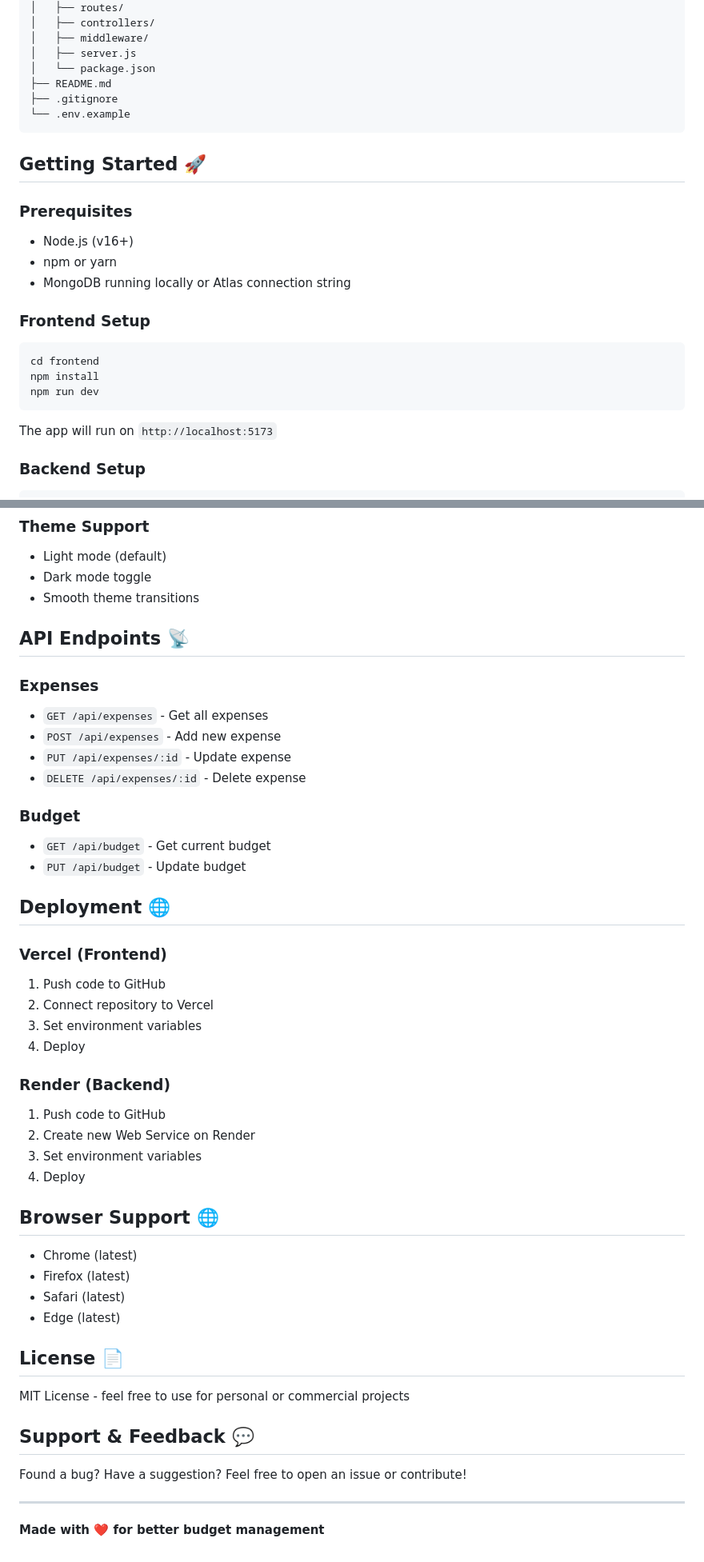
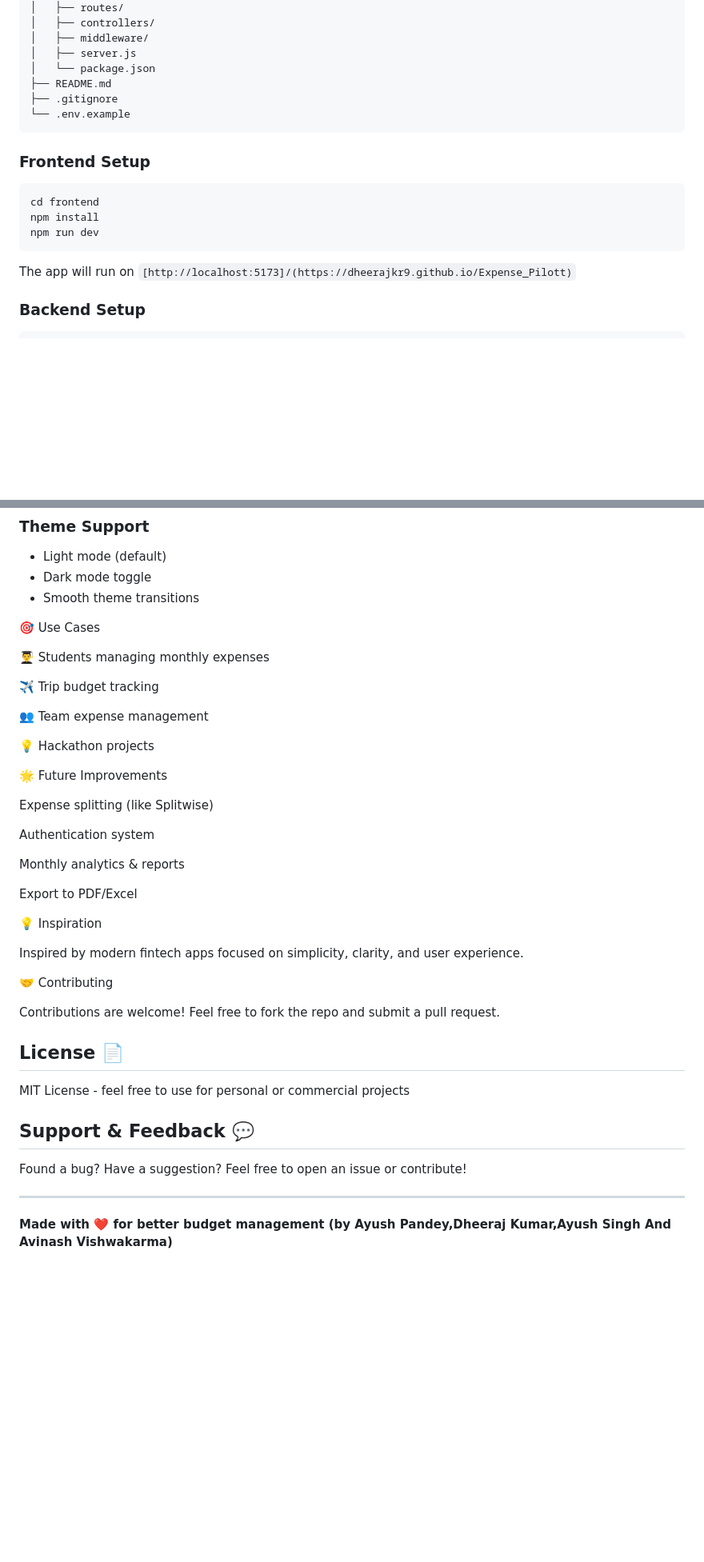
Before and after one commit to dheerajkr9/Expense_Pilott, a Markdown page: README.md, 2 parts joined by grey strips. Shown at 80% size. GitHub-like rendering; blank space fills up the shorter version.

````diff
--- a/README.md
+++ b/README.md
@@ -63,13 +118,6 @@ ExpensePilot/
 └── .env.example
 ```
 
-## Getting Started 🚀
-
-### Prerequisites
-- Node.js (v16+)
-- npm or yarn
-- MongoDB running locally or Atlas connection string
-
 ### Frontend Setup
 
 ```bash
@@ -78,7 +126,7 @@ npm install
 npm run dev
 ```
 
-The app will run on `http://localhost:5173`
+The app will run on `[http://localhost:5173]/(https://dheerajkr9.github.io/Expense_Pilott)`
 
 ### Backend Setup
 
@@ -141,38 +189,36 @@ NODE_ENV=development
 - Dark mode toggle
 - Smooth theme transitions
 
-## API Endpoints 📡
+🎯 Use Cases
 
-### Expenses
-- `GET /api/expenses` - Get all expenses
-- `POST /api/expenses` - Add new expense
-- `PUT /api/expenses/:id` - Update expense
-- `DELETE /api/expenses/:id` - Delete expense
+👨‍🎓 Students managing monthly expenses
 
-### Budget
-- `GET /api/budget` - Get current budget
-- `PUT /api/budget` - Update budget
+✈️ Trip budget tracking
 
-## Deployment 🌐
+👥 Team expense management
 
-### Vercel (Frontend)
-1. Push code to GitHub
-2. Connect repository to Vercel
-3. Set environment variables
-4. Deploy
+💡 Hackathon projects
 
-### Render (Backend)
-1. Push code to GitHub
-2. Create new Web Service on Render
-3. Set environment variables
-4. Deploy
+🌟 Future Improvements
 
-## Browser Support 🌐
+Expense splitting (like Splitwise)
 
-- Chrome (latest)
-- Firefox (latest)
-- Safari (latest)
-- Edge (latest)
+Authentication system
+
+Monthly analytics & reports
+
+Export to PDF/Excel
+
+
+💡 Inspiration
+
+Inspired by modern fintech apps focused on simplicity, clarity, and user experience.
+
+
+🤝 Contributing
+
+Contributions are welcome! Feel free to fork the repo and submit a pull request.
+
 
 ## License 📄
 
@@ -184,4 +230,4 @@ Found a bug? Have a suggestion? Feel free to open an issue or contribute!
 
 ---
 
-**Made with ❤️ for better budget management**
+**Made with ❤️ for better budget management (by Ayush Pandey,Dheeraj Kumar,Ayush Singh And Avinash Vishwakarma)**
````
Also changed, not shown: other parts of README.md (+77 -22 lines).
